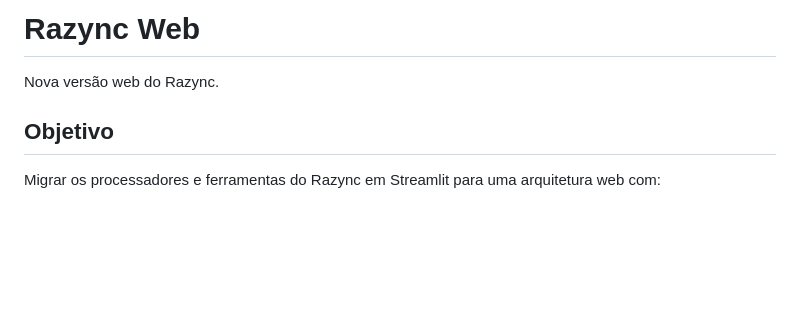
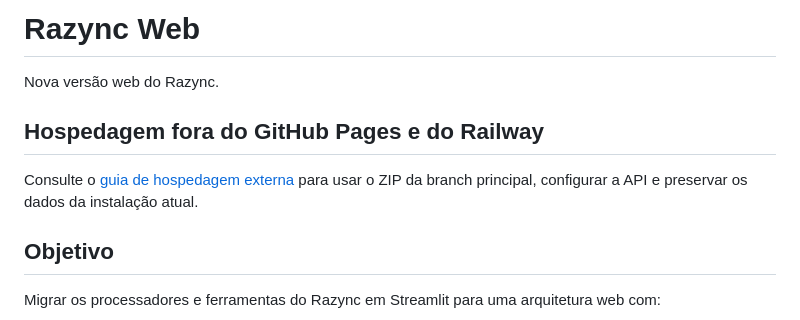
Before and after one commit to rodrigofrrsilva1703-a11y/Razync-Web, a Markdown page: README.md, the part around the change. Rendered like a GitHub page; blank space fills up the shorter version.

```diff
--- a/README.md
+++ b/README.md
@@ -1,6 +1,10 @@
 # Razync Web
 
 Nova versão web do Razync.
+
+## Hospedagem fora do GitHub Pages e do Railway
+
+Consulte o [guia de hospedagem externa](docs/hospedagem-externa.md) para usar o ZIP da branch principal, configurar a API e preservar os dados da instalação atual.
 
 ## Objetivo
 
```
Also changed, not shown: docs/hospedagem-externa.md (added, +40 -0 lines).
